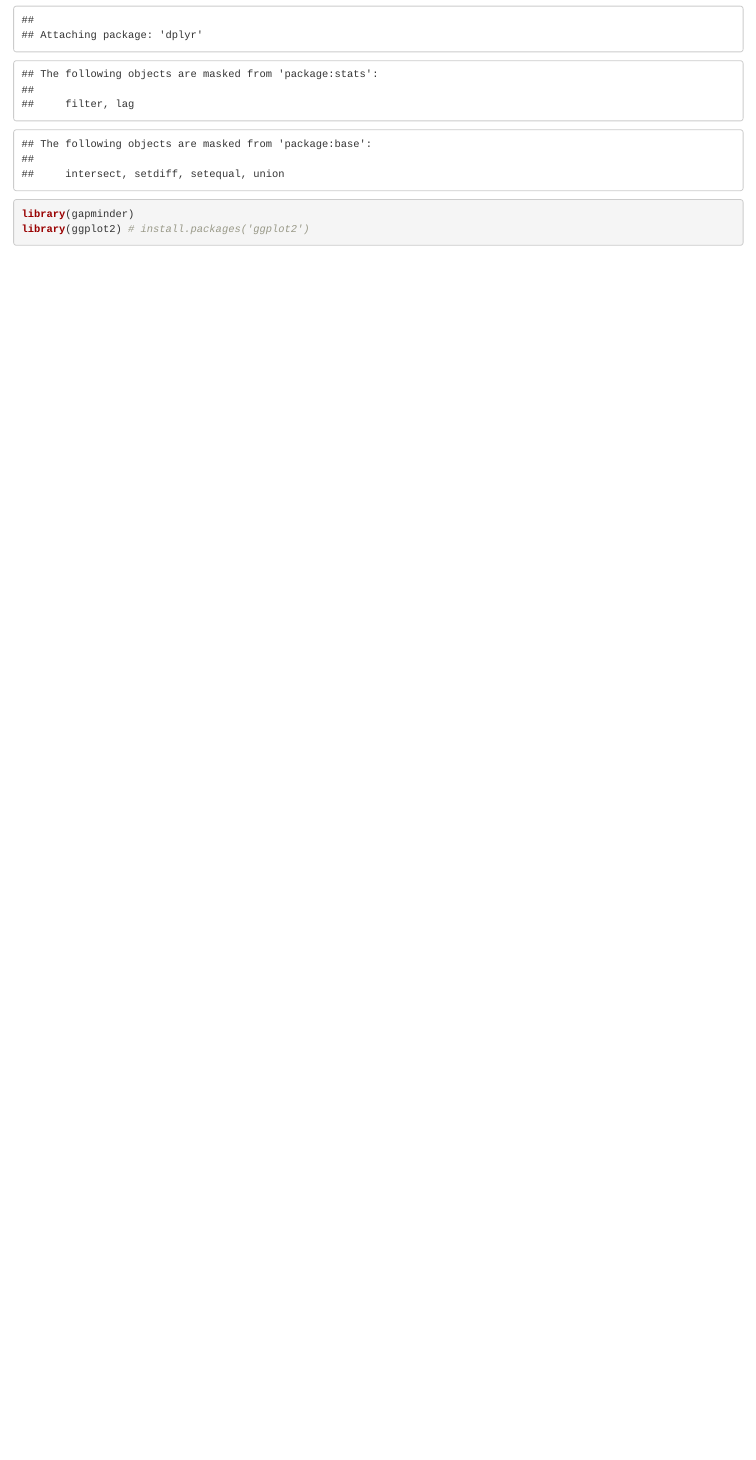
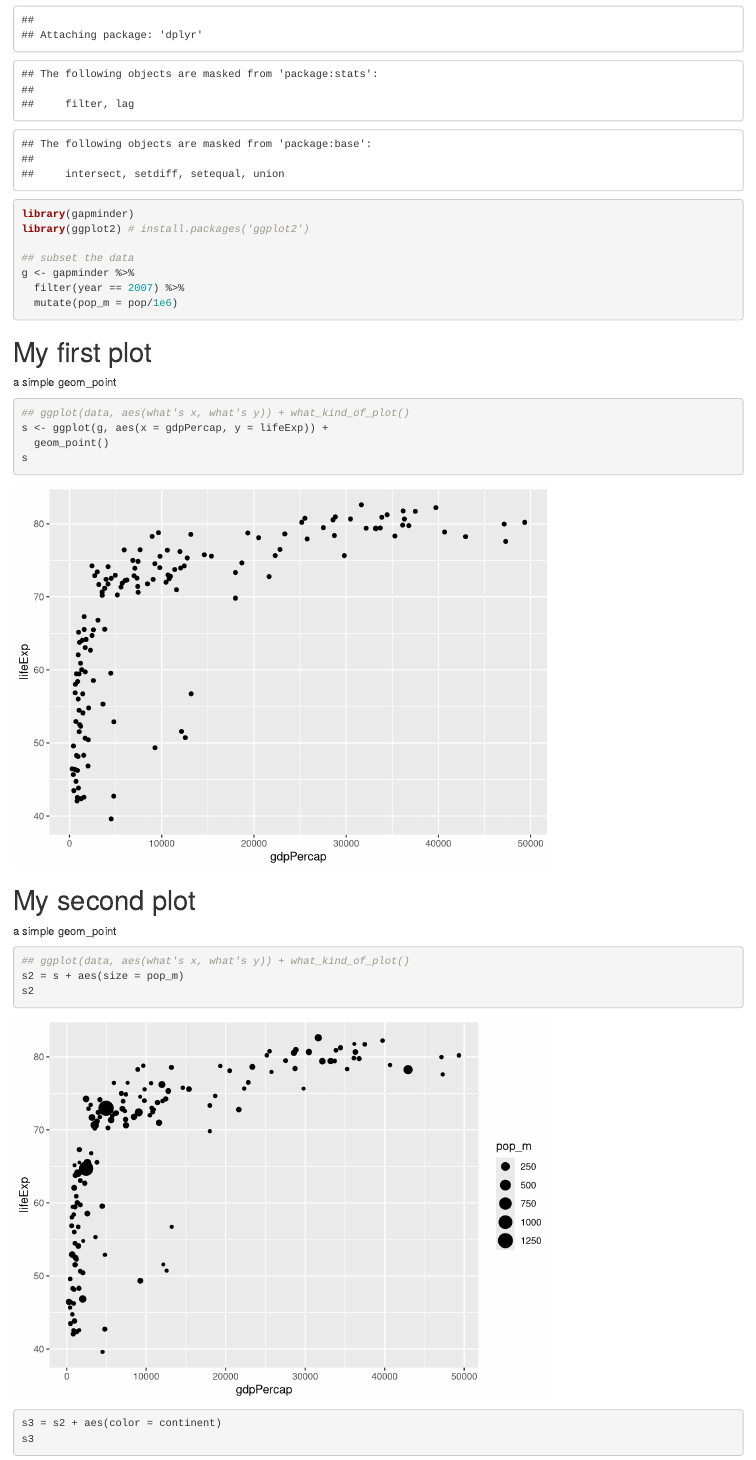
Before and after one commit to jmittermeier/rmarkdown-repo, an R Markdown document (ggplot_intro.rmd): the page in a window 1100 px wide, from 450 px down. Rendered offline with R 4.5, knitr and Pandoc, with nearby package versions; the gapminder table comes from the copy in Python's plotly package.

Commit message:
additions made up to the box plots

````diff
--- a/ggplot_intro.rmd
+++ b/ggplot_intro.rmd
@@ -28,3 +28,35 @@ Here we write in Markdown.
 library(dplyr)
 library(gapminder)
 library(ggplot2) # install.packages('ggplot2')
+
+## subset the data
+g <- gapminder %>%
+  filter(year == 2007) %>%
+  mutate(pop_m = pop/1e6)
+```
+
+# My first plot
+
+a simple geom_point
+
+``` {r}
+
+## ggplot(data, aes(what's x, what's y)) + what_kind_of_plot()
+s <- ggplot(g, aes(x = gdpPercap, y = lifeExp)) +
+  geom_point()
+s
+
+```
+
+# My second plot
+
+a simple geom_point
+
+``` {r}
+
+## ggplot(data, aes(what's x, what's y)) + what_kind_of_plot()
+s2 = s + aes(size = pop_m)
+s2
+
+s3 = s2 + aes(color = continent)
+s3
````
Also changed, not shown: ggplot_intro.html (added), ggplot_intro.rmd (33 more changed lines).
